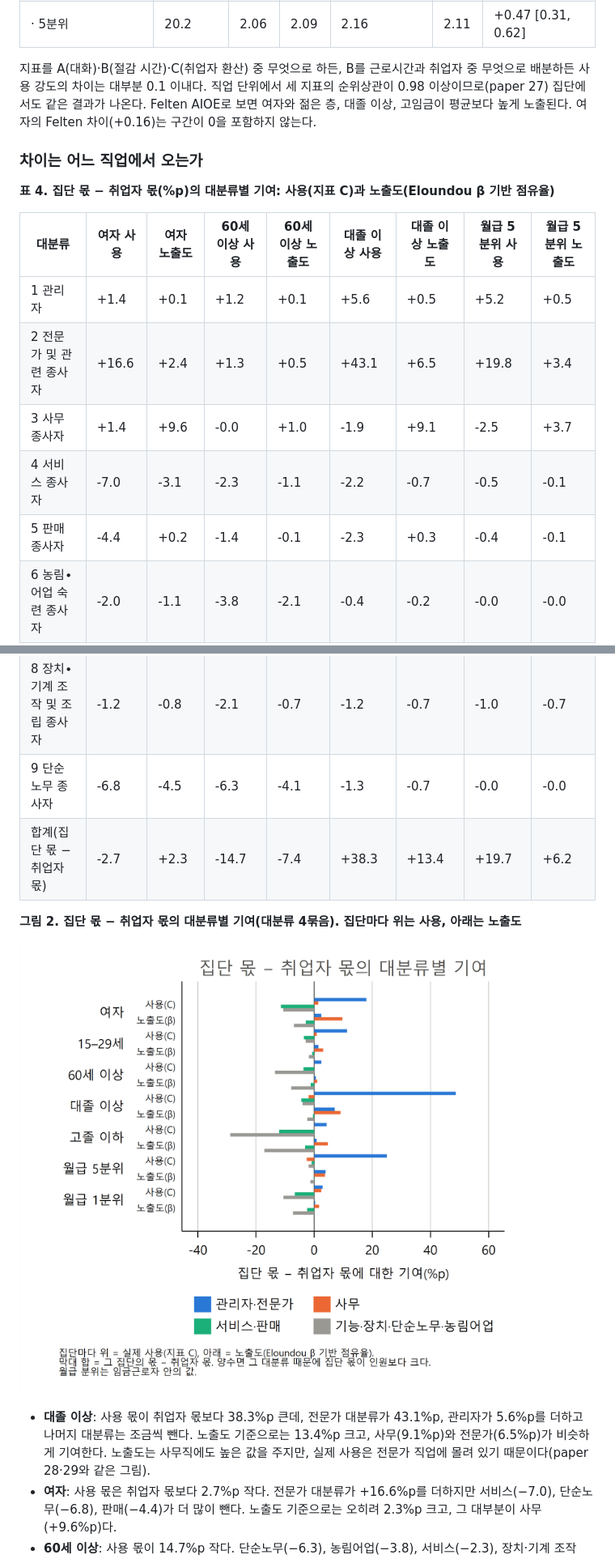
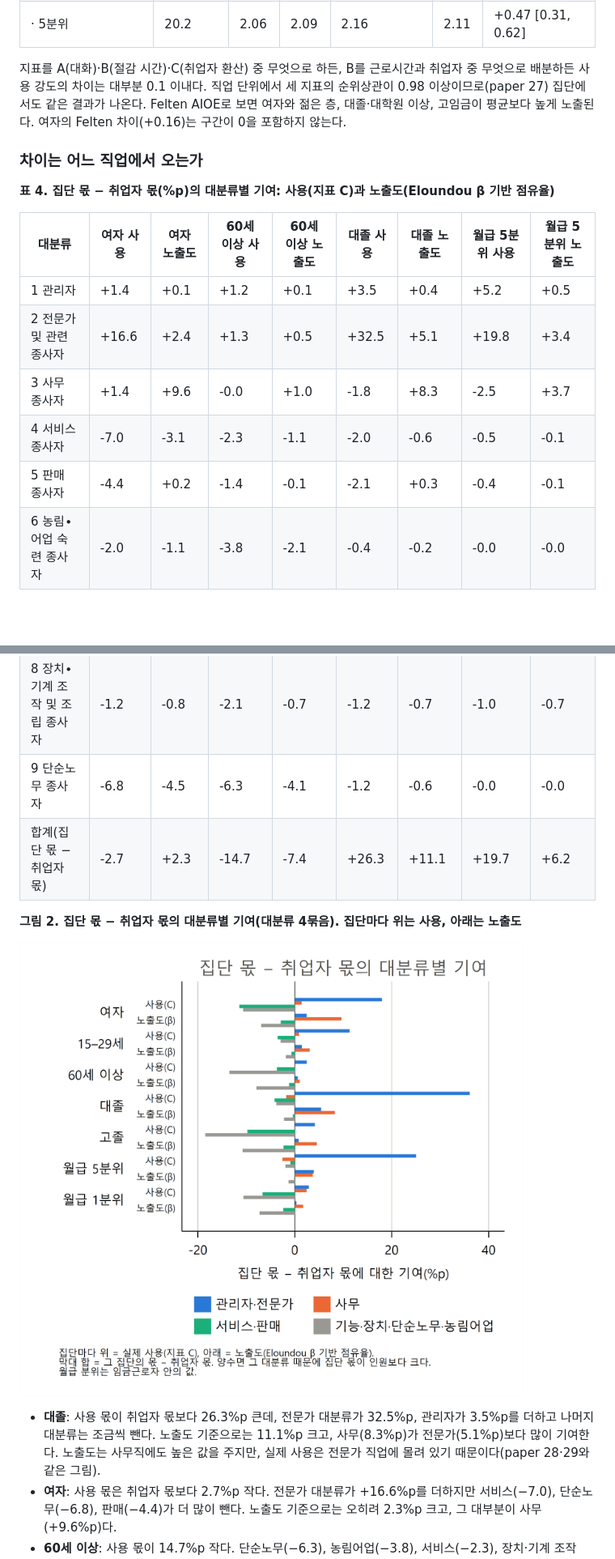
Before and after one commit to keiscne/AI_effects, a Markdown page: results/paper/38_집단별_AI사용_노출도.md, 2 parts joined by grey strips. Shown at 81% size. Drawn GitHub-style; pictures changed too: results/figure/38_fig_group_decomp.png; blank space fills up the shorter version.

```diff
--- a/results/paper/38_집단별_AI사용_노출도.md
+++ b/results/paper/38_집단별_AI사용_노출도.md
@@ -126,30 +130,30 @@ B는 절감 시간이라 근로시간 비중으로 나누고, 취업자 비중
 | · 4분위 | 19.3 | 1.11 | 1.07 | 1.11 | 1.10 | +0.09 [-0.02, 0.21] |
 | · 5분위 | 20.2 | 2.06 | 2.09 | 2.16 | 2.11 | +0.47 [0.31, 0.62] |
 
-지표를 A(대화)·B(절감 시간)·C(취업자 환산) 중 무엇으로 하든, B를 근로시간과 취업자 중 무엇으로 배분하든 사용 강도의 차이는 대부분 0.1 이내다. 직업 단위에서 세 지표의 순위상관이 0.98 이상이므로(paper 27) 집단에서도 같은 결과가 나온다. Felten AIOE로 보면 여자와 젊은 층, 대졸 이상, 고임금이 평균보다 높게 노출된다. 여자의 Felten 차이(+0.16)는 구간이 0을 포함하지 않는다.
+지표를 A(대화)·B(절감 시간)·C(취업자 환산) 중 무엇으로 하든, B를 근로시간과 취업자 중 무엇으로 배분하든 사용 강도의 차이는 대부분 0.1 이내다. 직업 단위에서 세 지표의 순위상관이 0.98 이상이므로(paper 27) 집단에서도 같은 결과가 나온다. Felten AIOE로 보면 여자와 젊은 층, 대졸·대학원 이상, 고임금이 평균보다 높게 노출된다. 여자의 Felten 차이(+0.16)는 구간이 0을 포함하지 않는다.
 
 ### 차이는 어느 직업에서 오는가
 
 **표 4. 집단 몫 − 취업자 몫(%p)의 대분류별 기여: 사용(지표 C)과 노출도(Eloundou β 기반 점유율)**
 
-| 대분류 | 여자 사용 | 여자 노출도 | 60세 이상 사용 | 60세 이상 노출도 | 대졸 이상 사용 | 대졸 이상 노출도 | 월급 5분위 사용 | 월급 5분위 노출도 |
+| 대분류 | 여자 사용 | 여자 노출도 | 60세 이상 사용 | 60세 이상 노출도 | 대졸 사용 | 대졸 노출도 | 월급 5분위 사용 | 월급 5분위 노출도 |
 |---|---|---|---|---|---|---|---|---|
-| 1 관리자 | +1.4 | +0.1 | +1.2 | +0.1 | +5.6 | +0.5 | +5.2 | +0.5 |
-| 2 전문가 및 관련 종사자 | +16.6 | +2.4 | +1.3 | +0.5 | +43.1 | +6.5 | +19.8 | +3.4 |
-| 3 사무 종사자 | +1.4 | +9.6 | -0.0 | +1.0 | -1.9 | +9.1 | -2.5 | +3.7 |
-| 4 서비스 종사자 | -7.0 | -3.1 | -2.3 | -1.1 | -2.2 | -0.7 | -0.5 | -0.1 |
-| 5 판매 종사자 | -4.4 | +0.2 | -1.4 | -0.1 | -2.3 | +0.3 | -0.4 | -0.1 |
+| 1 관리자 | +1.4 | +0.1 | +1.2 | +0.1 | +3.5 | +0.4 | +5.2 | +0.5 |
+| 2 전문가 및 관련 종사자 | +16.6 | +2.4 | +1.3 | +0.5 | +32.5 | +5.1 | +19.8 | +3.4 |
+| 3 사무 종사자 | +1.4 | +9.6 | -0.0 | +1.0 | -1.8 | +8.3 | -2.5 | +3.7 |
+| 4 서비스 종사자 | -7.0 | -3.1 | -2.3 | -1.1 | -2.0 | -0.6 | -0.5 | -0.1 |
+| 5 판매 종사자 | -4.4 | +0.2 | -1.4 | -0.1 | -2.1 | +0.3 | -0.4 | -0.1 |
 | 6 농림∙어업 숙련 종사자 | -2.0 | -1.1 | -3.8 | -2.1 | -0.4 | -0.2 | -0.0 | -0.0 |
 | 7 기능원 및 관련 기능 종사자 | -0.6 | -0.6 | -1.3 | -1.0 | -1.0 | -0.7 | -0.8 | -0.5 |
 | 8 장치∙기계 조작 및 조립 종사자 | -1.2 | -0.8 | -2.1 | -0.7 | -1.2 | -0.7 | -1.0 | -0.7 |
-| 9 단순노무 종사자 | -6.8 | -4.5 | -6.3 | -4.1 | -1.3 | -0.7 | -0.0 | -0.0 |
-| 합계(집단 몫 − 취업자 몫) | -2.7 | +2.3 | -14.7 | -7.4 | +38.3 | +13.4 | +19.7 | +6.2 |
+| 9 단순노무 종사자 | -6.8 | -4.5 | -6.3 | -4.1 | -1.2 | -0.6 | -0.0 | -0.0 |
+| 합계(집단 몫 − 취업자 몫) | -2.7 | +2.3 | -14.7 | -7.4 | +26.3 | +11.1 | +19.7 | +6.2 |
 
 **그림 2. 집단 몫 − 취업자 몫의 대분류별 기여(대분류 4묶음). 집단마다 위는 사용, 아래는 노출도**
 
 ![집단 몫 − 취업자 몫의 대분류별 기여(대분류 4묶음). 집단마다 위는 사용, 아래는 노출도](../figure/38_fig_group_decomp.png)
 
-- **대졸 이상**: 사용 몫이 취업자 몫보다 38.3%p 큰데, 전문가 대분류가 43.1%p, 관리자가 5.6%p를 더하고 나머지 대분류는 조금씩 뺀다. 노출도 기준으로는 13.4%p 크고, 사무(9.1%p)와 전문가(6.5%p)가 비슷하게 기여한다. 노출도는 사무직에도 높은 값을 주지만, 실제 사용은 전문가 직업에 몰려 있기 때문이다(paper 28·29와 같은 그림).
+- **대졸**: 사용 몫이 취업자 몫보다 26.3%p 큰데, 전문가 대분류가 32.5%p, 관리자가 3.5%p를 더하고 나머지 대분류는 조금씩 뺀다. 노출도 기준으로는 11.1%p 크고, 사무(8.3%p)가 전문가(5.1%p)보다 많이 기여한다. 노출도는 사무직에도 높은 값을 주지만, 실제 사용은 전문가 직업에 몰려 있기 때문이다(paper 28·29와 같은 그림).
 - **여자**: 사용 몫은 취업자 몫보다 2.7%p 작다. 전문가 대분류가 +16.6%p를 더하지만 서비스(−7.0), 단순노무(−6.8), 판매(−4.4)가 더 많이 뺀다. 노출도 기준으로는 오히려 2.3%p 크고, 그 대부분이 사무(+9.6%p)다.
 - **60세 이상**: 사용 몫이 14.7%p 작다. 단순노무(−6.3), 농림어업(−3.8), 서비스(−2.3), 장치·기계 조작(−2.1)에 많이 몰려 있기 때문이다. 노출도 기준의 차이(−7.4%p)는 그 절반이다.
 - **월급 5분위**: 사용 몫이 19.7%p 크고 전문가(19.8%p)와 관리자(5.2%p)에서 나온다. 노출도 기준으로는 6.2%p 크다.
```
Also changed, not shown: other parts of results/paper/38_집단별_AI사용_노출도.md (+18 -12 lines), results/figure/38_fig_group_R.png, 10 other files.
